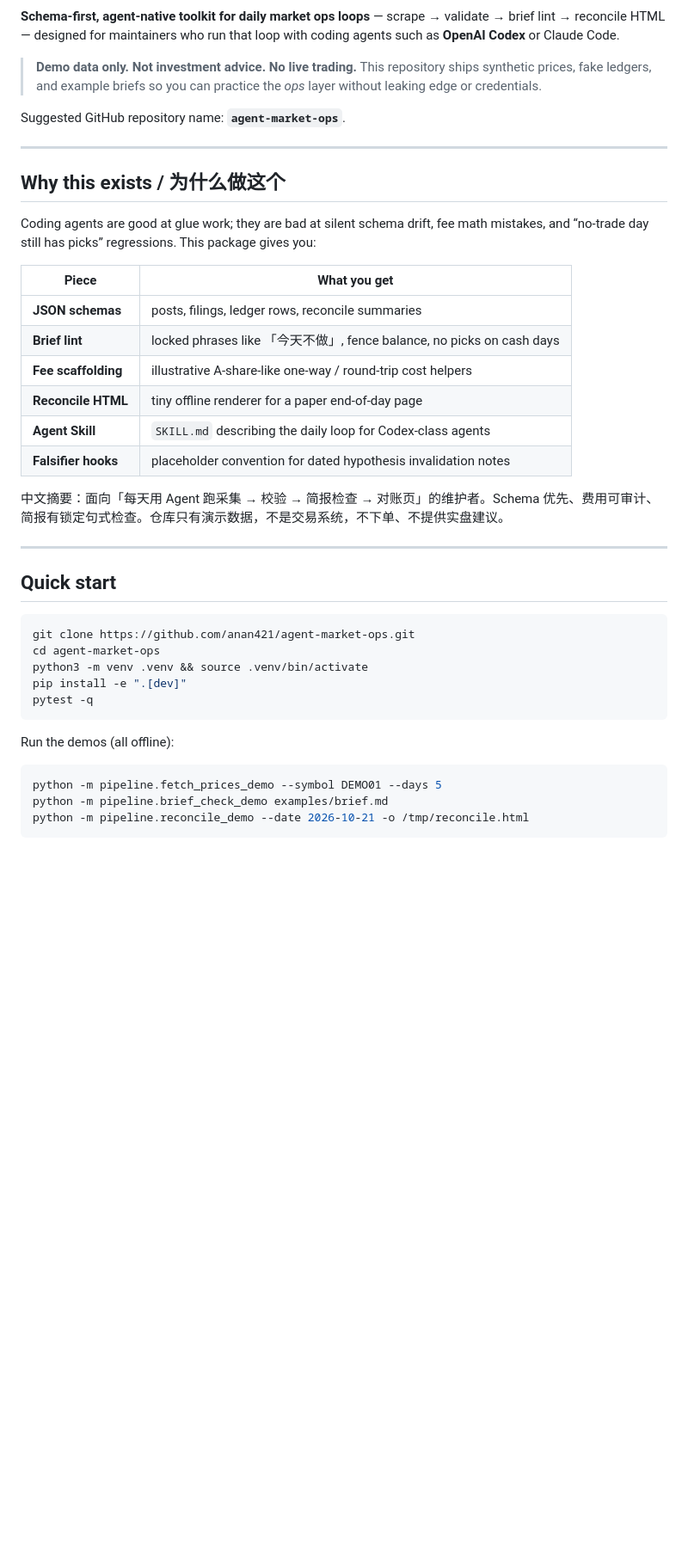
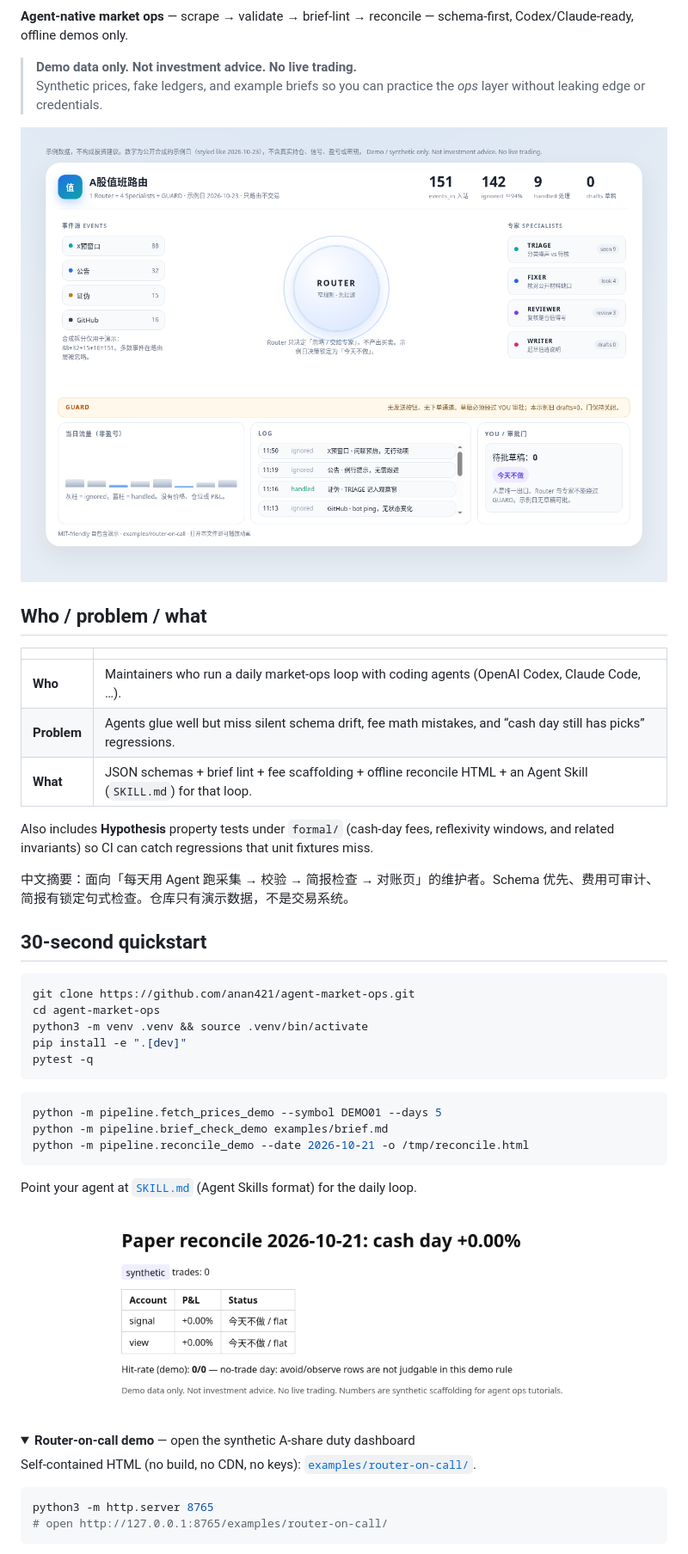
Before and after one commit to anan421/agent-market-ops, a Markdown page: README.md, the part around the change printed below. Shown: that part at 86% size. Rendered like a GitHub page; pictures changed too: docs/assets/reconcile-preview.png (added), docs/assets/router-on-call-preview.png (added); folded sections open; blank space fills up the shorter version.

Commit message:
docs: star-KPI packaging — README hero, preview assets
- Rewrite README first screen (live CI badge, who/problem/what,
  30s quickstart, SKILL + router-on-call in details fold)
- Move persona disclaimer below the fold; drop suggested-repo-name line
- Add docs/assets previews from examples/router-on-call and reconcile
- No trading/strategy changes; demo-safe wording kept

````diff
--- a/README.md
+++ b/README.md
@@ -8,33 +4,28 @@
 [![license](https://img.shields.io/badge/license-MIT-blue.svg)](LICENSE)
 [![python](https://img.shields.io/badge/python-3.10%2B-blue.svg)](pyproject.toml)
 
-**Schema-first, agent-native toolkit for daily market ops loops** — scrape → validate → brief lint → reconcile HTML — designed for maintainers who run that loop with coding agents such as **OpenAI Codex** or Claude Code.
+**Agent-native market ops** — scrape → validate → brief-lint → reconcile — schema-first, Codex/Claude-ready, offline demos only.
 
 > **Demo data only. Not investment advice. No live trading.**
-> This repository ships synthetic prices, fake ledgers, and example briefs so you can practice the *ops* layer without leaking edge or credentials.
+> Synthetic prices, fake ledgers, and example briefs so you can practice the *ops* layer without leaking edge or credentials.
 
-Suggested GitHub repository name: **`agent-market-ops`**.
+<p align="center">
+  <img src="docs/assets/router-on-call-preview.png" alt="Router-on-call demo dashboard (synthetic sample day)" width="820"/>
+</p>
 
----
+## Who / problem / what
 
-## Why this exists / 为什么做这个
+| | |
+|---|---|
+| **Who** | Maintainers who run a daily market-ops loop with coding agents (OpenAI Codex, Claude Code, …). |
+| **Problem** | Agents glue well but miss silent schema drift, fee math mistakes, and “cash day still has picks” regressions. |
+| **What** | JSON schemas + brief lint + fee scaffolding + offline reconcile HTML + an Agent Skill (`SKILL.md`) for that loop. |
 
-Coding agents are good at glue work; they are bad at silent schema drift, fee math mistakes, and “no-trade day still has picks” regressions. This package gives you:
+Also includes **Hypothesis** property tests under `formal/` (cash-day fees, reflexivity windows, and related invariants) so CI can catch regressions that unit fixtures miss.
 
-| Piece | What you get |
-|---|---|
-| **JSON schemas** | posts, filings, ledger rows, reconcile summaries |
-| **Brief lint** | locked phrases like 「今天不做」, fence balance, no picks on cash days |
-| **Fee scaffolding** | illustrative A-share-like one-way / round-trip cost helpers |
-| **Reconcile HTML** | tiny offline renderer for a paper end-of-day page |
-| **Agent Skill** | `SKILL.md` describing the daily loop for Codex-class agents |
-| **Falsifier hooks** | placeholder convention for dated hypothesis invalidation notes |
+中文摘要：面向「每天用 Agent 跑采集 → 校验 → 简报检查 → 对账页」的维护者。Schema 优先、费用可审计、简报有锁定句式检查。仓库只有演示数据，不是交易系统。
 
-中文摘要：面向「每天用 Agent 跑采集 → 校验 → 简报检查 → 对账页」的维护者。Schema 优先、费用可审计、简报有锁定句式检查。仓库只有演示数据，不是交易系统，不下单、不提供实盘建议。
-
----
-
-## Quick start
+## 30-second quickstart
 
 ```bash
 git clone https://github.com/anan421/agent-market-ops.git
@@ -44,10 +35,25 @@ pip install -e ".[dev]"
 pytest -q
 ```
 
-Run the demos (all offline):
-
 ```bash
 python -m pipeline.fetch_prices_demo --symbol DEMO01 --days 5
 python -m pipeline.brief_check_demo examples/brief.md
 python -m pipeline.reconcile_demo --date 2026-10-21 -o /tmp/reconcile.html
 ```
+
+Point your agent at [`SKILL.md`](SKILL.md) (Agent Skills format) for the daily loop.
+
+<p align="center">
+  <img src="docs/assets/reconcile-preview.png" alt="Paper reconcile HTML demo (cash day)" width="560"/>
+</p>
+
+<details>
+<summary><strong>Router-on-call demo</strong> — open the synthetic A-share duty dashboard</summary>
+
+Self-contained HTML (no build, no CDN, no keys): [`examples/router-on-call/`](examples/router-on-call/).
+
+```bash
+python3 -m http.server 8765
+# open http://127.0.0.1:8765/examples/router-on-call/
+```
+
````
Also changed, not shown: other parts of README.md (+24 -19 lines).
